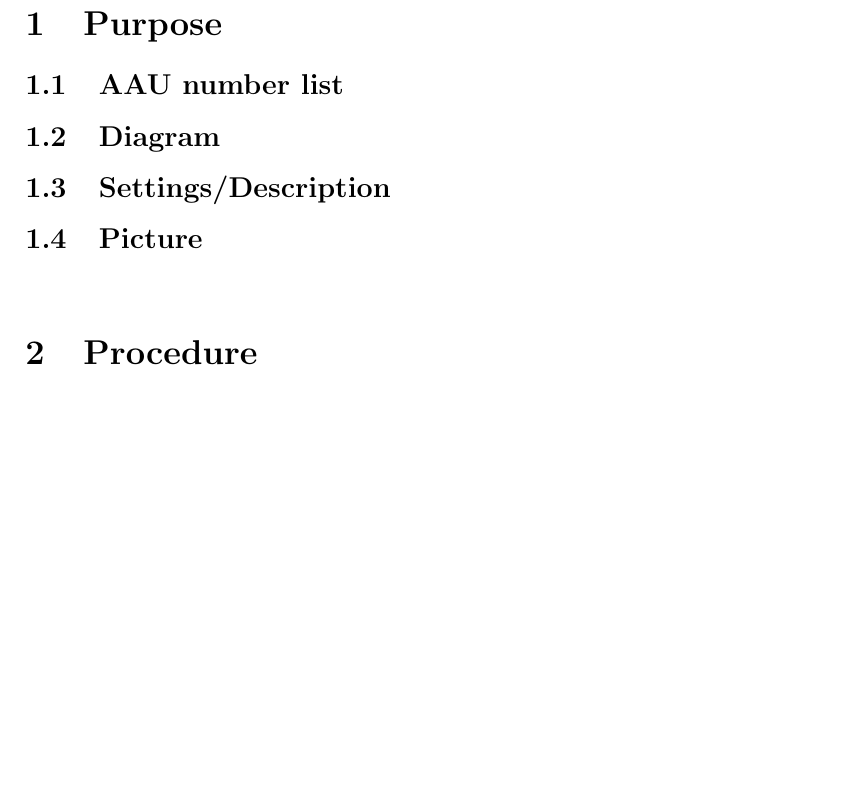
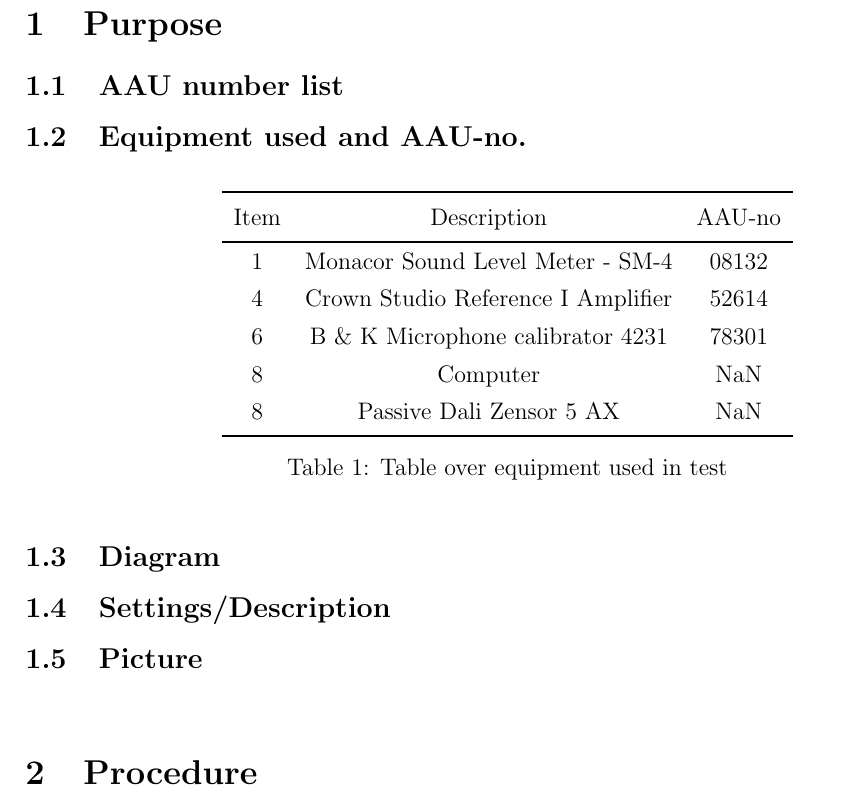
Before and after one commit to DieUbermensch/AAT7, a LaTeX document (Journal/Experiments/main.tex): part of the page, cut so that both start at the same text, the shorter picture padded with empty space. Compiled offline with pdfLaTeX.

Commit message:
added table

```diff
--- a/Journal/Experiments/main.tex
+++ b/Journal/Experiments/main.tex
@@ -4,7 +4,10 @@
 \usepackage{amsmath}
 \usepackage{amsfonts}
 \usepackage{amssymb}
+\usepackage{booktabs}
+\usepackage{multirow}
 \usepackage[left=2cm,right=2cm,top=2cm,bottom=2cm]{geometry}
+\newcommand{\ra}[1]{\renewcommand{\arraystretch}{#1}}
 
 \begin{document}
 
@@ -18,6 +21,24 @@ Journal template : Experiments
 \vspace{1cm}
 \section{Purpose}
 \subsection{AAU number list}
+
+\subsection{Equipment used and AAU-no.}
+
+\begin{table}[h]
+	\centering
+	\ra{1.3}
+	\begin{tabular}{ c c c } \toprule
+		{Item} & {Description} & {AAU-no} \\ \bottomrule
+		1      &  Monacor Sound Level Meter - SM-4      & 08132   \\
+		4      &  Crown Studio Reference I Amplifier    & 52614   \\
+		6      &  B \& K Microphone calibrator 4231     & 78301   \\
+		8      &  Computer                              & NaN     \\
+		8      &  Passive Dali Zensor 5 AX              & NaN     \\ \bottomrule
+	\end{tabular}
+	\caption{Table over equipment used in test}
+	\label{tab:UsedEquipmentListning}
+\end{table}
+
 \subsection{Diagram}
 \subsection{Settings/Description}
 \subsection{Picture}
```
